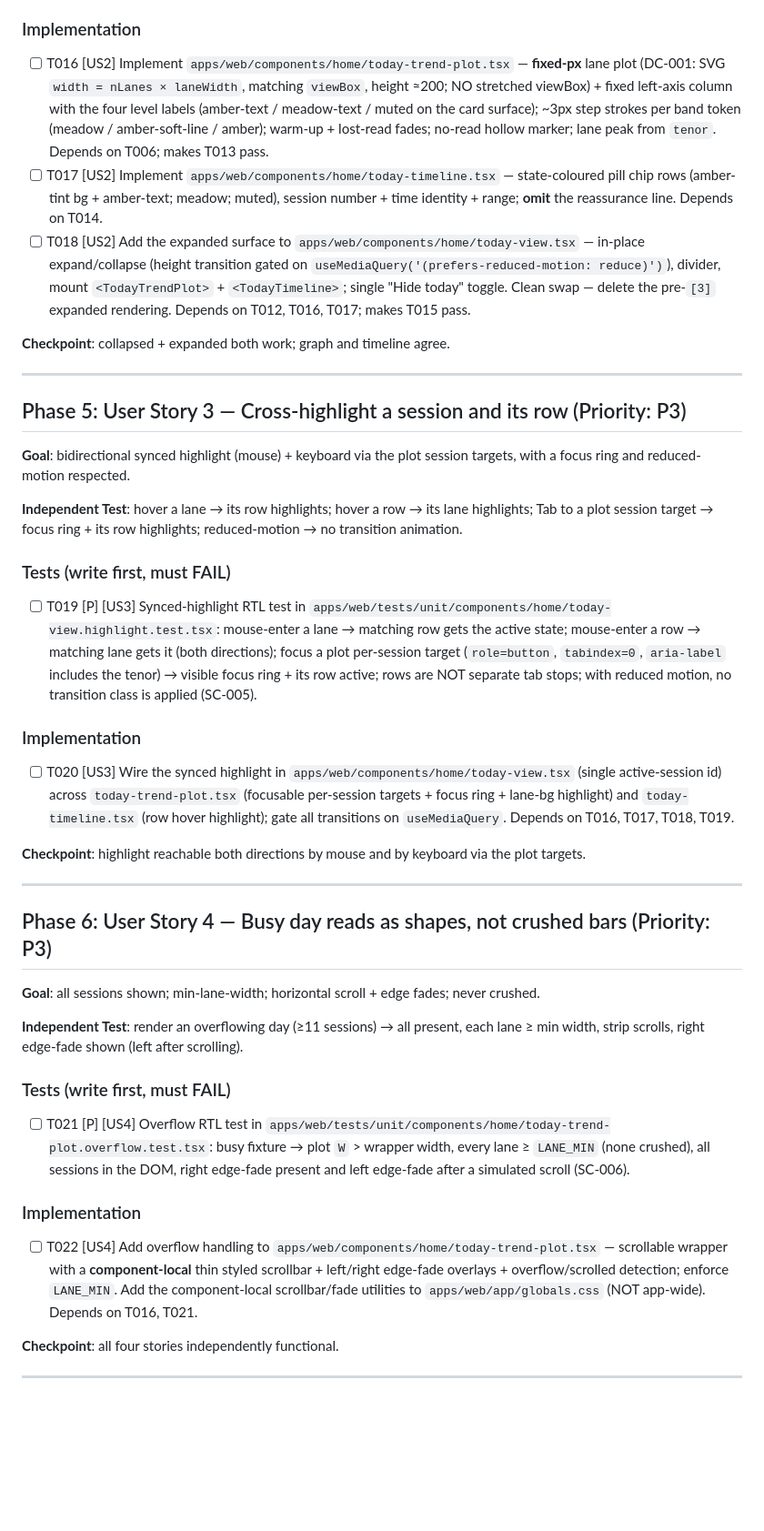
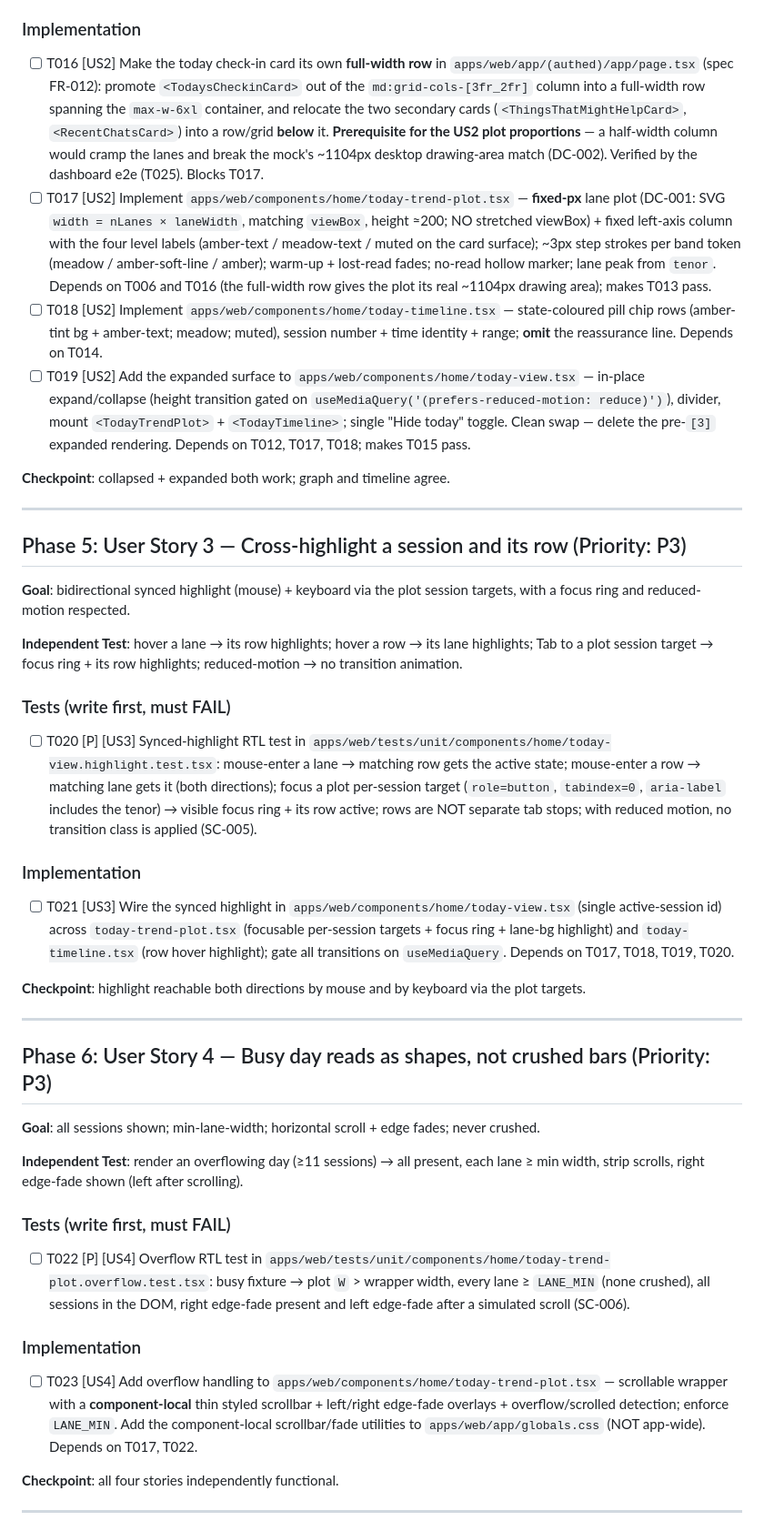
Before and after one commit to mohamedasem318/Serenify, a Markdown page: specs/009-today-card-trend-redesign/tasks.md, the part around one of its changes. Shown at 91% size. Drawn GitHub-style; blank space fills up the shorter version.

```diff
--- a/specs/009-today-card-trend-redesign/tasks.md
+++ b/specs/009-today-card-trend-redesign/tasks.md
@@ -79,9 +79,10 @@ description: "Task list — feature 009 today-card stress trend redesign"
 
 ### Implementation
 
-- [ ] T016 [US2] Implement `apps/web/components/home/today-trend-plot.tsx` — **fixed-px** lane plot (DC-001: SVG `width = nLanes × laneWidth`, matching `viewBox`, height ≈200; NO stretched viewBox) + fixed left-axis column with the four level labels (amber-text / meadow-text / muted on the card surface); ~3px step strokes per band token (meadow / amber-soft-line / amber); warm-up + lost-read fades; no-read hollow marker; lane peak from `tenor`. Depends on T006; makes T013 pass.
-- [ ] T017 [US2] Implement `apps/web/components/home/today-timeline.tsx` — state-coloured pill chip rows (amber-tint bg + amber-text; meadow; muted), session number + time identity + range; **omit** the reassurance line. Depends on T014.
-- [ ] T018 [US2] Add the expanded surface to `apps/web/components/home/today-view.tsx` — in-place expand/collapse (height transition gated on `useMediaQuery('(prefers-reduced-motion: reduce)')`), divider, mount `<TodayTrendPlot>` + `<TodayTimeline>`; single "Hide today" toggle. Clean swap — delete the pre-`[3]` expanded rendering. Depends on T012, T016, T017; makes T015 pass.
+- [ ] T016 [US2] Make the today check-in card its own **full-width row** in `apps/web/app/(authed)/app/page.tsx` (spec FR-012): promote `<TodaysCheckinCard>` out of the `md:grid-cols-[3fr_2fr]` column into a full-width row spanning the `max-w-6xl` container, and relocate the two secondary cards (`<ThingsThatMightHelpCard>`, `<RecentChatsCard>`) into a row/grid **below** it. **Prerequisite for the US2 plot proportions** — a half-width column would cramp the lanes and break the mock's ~1104px desktop drawing-area match (DC-002). Verified by the dashboard e2e (T025). Blocks T017.
+- [ ] T017 [US2] Implement `apps/web/components/home/today-trend-plot.tsx` — **fixed-px** lane plot (DC-001: SVG `width = nLanes × laneWidth`, matching `viewBox`, height ≈200; NO stretched viewBox) + fixed left-axis column with the four level labels (amber-text / meadow-text / muted on the card surface); ~3px step strokes per band token (meadow / amber-soft-line / amber); warm-up + lost-read fades; no-read hollow marker; lane peak from `tenor`. Depends on T006 and T016 (the full-width row gives the plot its real ~1104px drawing area); makes T013 pass.
+- [ ] T018 [US2] Implement `apps/web/components/home/today-timeline.tsx` — state-coloured pill chip rows (amber-tint bg + amber-text; meadow; muted), session number + time identity + range; **omit** the reassurance line. Depends on T014.
+- [ ] T019 [US2] Add the expanded surface to `apps/web/components/home/today-view.tsx` — in-place expand/collapse (height transition gated on `useMediaQuery('(prefers-reduced-motion: reduce)')`), divider, mount `<TodayTrendPlot>` + `<TodayTimeline>`; single "Hide today" toggle. Clean swap — delete the pre-`[3]` expanded rendering. Depends on T012, T017, T018; makes T015 pass.
 
 **Checkpoint**: collapsed + expanded both work; graph and timeline agree.
 
@@ -95,11 +96,11 @@ description: "Task list — feature 009 today-card stress trend redesign"
 
 ### Tests (write first, must FAIL)
 
-- [ ] T019 [P] [US3] Synced-highlight RTL test in `apps/web/tests/unit/components/home/today-view.highlight.test.tsx`: mouse-enter a lane → matching row gets the active state; mouse-enter a row → matching lane gets it (both directions); focus a plot per-session target (`role=button`, `tabindex=0`, `aria-label` includes the tenor) → visible focus ring + its row active; rows are NOT separate tab stops; with reduced motion, no transition class is applied (SC-005).
+- [ ] T020 [P] [US3] Synced-highlight RTL test in `apps/web/tests/unit/components/home/today-view.highlight.test.tsx`: mouse-enter a lane → matching row gets the active state; mouse-enter a row → matching lane gets it (both directions); focus a plot per-session target (`role=button`, `tabindex=0`, `aria-label` includes the tenor) → visible focus ring + its row active; rows are NOT separate tab stops; with reduced motion, no transition class is applied (SC-005).
 
 ### Implementation
 
-- [ ] T020 [US3] Wire the synced highlight in `apps/web/components/home/today-view.tsx` (single active-session id) across `today-trend-plot.tsx` (focusable per-session targets + focus ring + lane-bg highlight) and `today-timeline.tsx` (row hover highlight); gate all transitions on `useMediaQuery`. Depends on T016, T017, T018, T019.
+- [ ] T021 [US3] Wire the synced highlight in `apps/web/components/home/today-view.tsx` (single active-session id) across `today-trend-plot.tsx` (focusable per-session targets + focus ring + lane-bg highlight) and `today-timeline.tsx` (row hover highlight); gate all transitions on `useMediaQuery`. Depends on T017, T018, T019, T020.
 
 **Checkpoint**: highlight reachable both directions by mouse and by keyboard via the plot targets.
 
@@ -113,11 +114,11 @@ description: "Task list — feature 009 today-card stress trend redesign"
 
 ### Tests (write first, must FAIL)
 
-- [ ] T021 [P] [US4] Overflow RTL test in `apps/web/tests/unit/components/home/today-trend-plot.overflow.test.tsx`: busy fixture → plot `W` > wrapper width, every lane ≥ `LANE_MIN` (none crushed), all sessions in the DOM, right edge-fade present and left edge-fade after a simulated scroll (SC-006).
+- [ ] T022 [P] [US4] Overflow RTL test in `apps/web/tests/unit/components/home/today-trend-plot.overflow.test.tsx`: busy fixture → plot `W` > wrapper width, every lane ≥ `LANE_MIN` (none crushed), all sessions in the DOM, right edge-fade present and left edge-fade after a simulated scroll (SC-006).
 
 ### Implementation
 
-- [ ] T022 [US4] Add overflow handling to `apps/web/components/home/today-trend-plot.tsx` — scrollable wrapper with a **component-local** thin styled scrollbar + left/right edge-fade overlays + overflow/scrolled detection; enforce `LANE_MIN`. Add the component-local scrollbar/fade utilities to `apps/web/app/globals.css` (NOT app-wide). Depends on T016, T021.
+- [ ] T023 [US4] Add overflow handling to `apps/web/components/home/today-trend-plot.tsx` — scrollable wrapper with a **component-local** thin styled scrollbar + left/right edge-fade overlays + overflow/scrolled detection; enforce `LANE_MIN`. Add the component-local scrollbar/fade utilities to `apps/web/app/globals.css` (NOT app-wide). Depends on T017, T022.
 
 **Checkpoint**: all four stories independently functional.
 
```
Also changed, not shown: other parts of specs/009-today-card-trend-redesign/tasks.md (+15 -15 lines), specs/009-today-card-trend-redesign/plan.md (+6 -2 lines).
